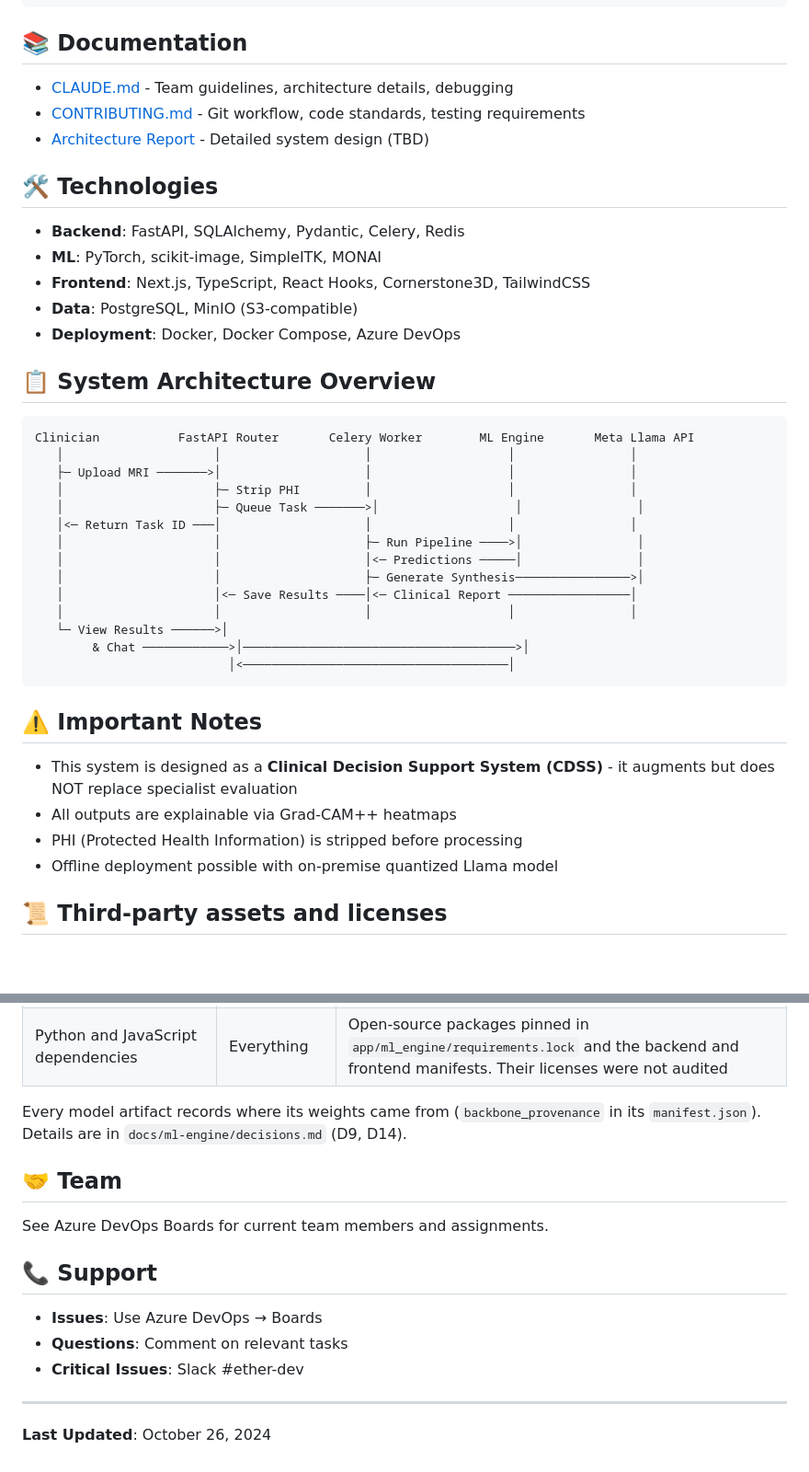
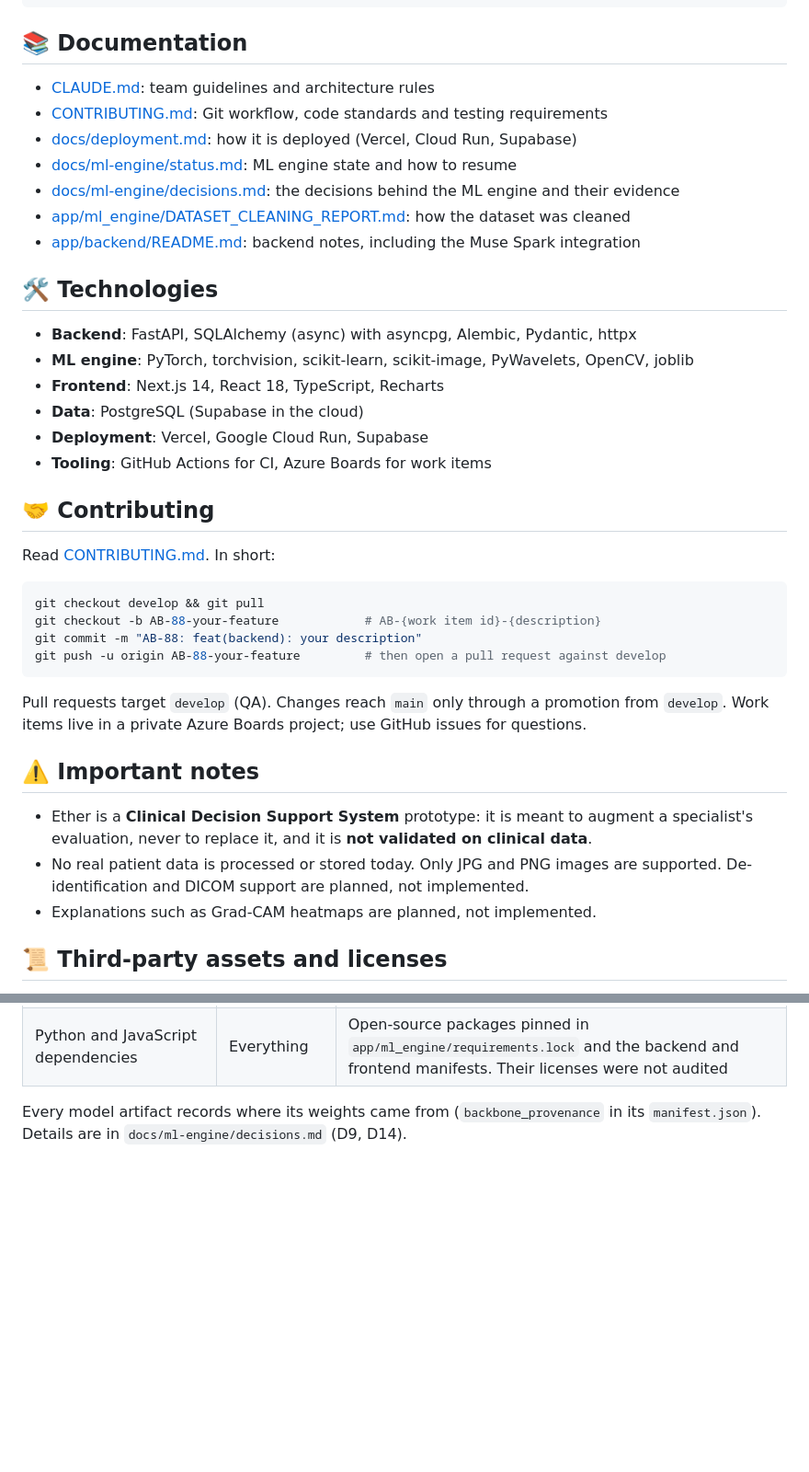
Before and after one commit to Juanpacol/Tumor-Classification-App, a Markdown page: README.md, 2 parts joined by grey strips. Shown at 92% size. Rendered like a GitHub page; blank space fills up the shorter version.

````diff
--- a/README.md
+++ b/README.md
@@ -137,43 +117,41 @@ npm run dev
 
 ## 📚 Documentation
 
-- [CLAUDE.md](./CLAUDE.md) - Team guidelines, architecture details, debugging
-- [CONTRIBUTING.md](./CONTRIBUTING.md) - Git workflow, code standards, testing requirements
-- [Architecture Report](./docs/architecture.md) - Detailed system design (TBD)
+- [CLAUDE.md](./CLAUDE.md): team guidelines and architecture rules
+- [CONTRIBUTING.md](./CONTRIBUTING.md): Git workflow, code standards and testing requirements
+- [docs/deployment.md](./docs/deployment.md): how it is deployed (Vercel, Cloud Run, Supabase)
+- [docs/ml-engine/status.md](./docs/ml-engine/status.md): ML engine state and how to resume
+- [docs/ml-engine/decisions.md](./docs/ml-engine/decisions.md): the decisions behind the ML engine and their evidence
+- [app/ml_engine/DATASET_CLEANING_REPORT.md](./app/ml_engine/DATASET_CLEANING_REPORT.md): how the dataset was cleaned
+- [app/backend/README.md](./app/backend/README.md): backend notes, including the Muse Spark integration
 
 ## 🛠 Technologies
 
-- **Backend**: FastAPI, SQLAlchemy, Pydantic, Celery, Redis
-- **ML**: PyTorch, scikit-image, SimpleITK, MONAI
-- **Frontend**: Next.js, TypeScript, React Hooks, Cornerstone3D, TailwindCSS
-- **Data**: PostgreSQL, MinIO (S3-compatible)
-- **Deployment**: Docker, Docker Compose, Azure DevOps
+- **Backend**: FastAPI, SQLAlchemy (async) with asyncpg, Alembic, Pydantic, httpx
+- **ML engine**: PyTorch, torchvision, scikit-learn, scikit-image, PyWavelets, OpenCV, joblib
+- **Frontend**: Next.js 14, React 18, TypeScript, Recharts
+- **Data**: PostgreSQL (Supabase in the cloud)
+- **Deployment**: Vercel, Google Cloud Run, Supabase
+- **Tooling**: GitHub Actions for CI, Azure Boards for work items
 
-## 📋 System Architecture Overview
+## 🤝 Contributing
 
-```
-Clinician           FastAPI Router       Celery Worker        ML Engine       Meta Llama API
-   │                     │                    │                   │                │
-   ├─ Upload MRI ───────>│                    │                   │                │
-   │                     ├─ Strip PHI         │                   │                │
-   │                     ├─ Queue Task ───────>│                   │                │
-   │<─ Return Task ID ───│                    │                   │                │
-   │                     │                    ├─ Run Pipeline ────>│                │
-   │                     │                    │<─ Predictions ─────│                │
-   │                     │                    ├─ Generate Synthesis────────────────>│
-   │                     │<─ Save Results ────│<─ Clinical Report ─────────────────│
-   │                     │                    │                   │                │
-   └─ View Results ──────>│
-        & Chat ────────────>│──────────────────────────────────────>│
-                           │<─────────────────────────────────────│
+Read [CONTRIBUTING.md](./CONTRIBUTING.md). In short:
+
+```bash
+git checkout develop && git pull
+git checkout -b AB-88-your-feature            # AB-{work item id}-{description}
+git commit -m "AB-88: feat(backend): your description"
+git push -u origin AB-88-your-feature         # then open a pull request against develop
 ```
 
-## ⚠️ Important Notes
+Pull requests target `develop` (QA). Changes reach `main` only through a promotion from `develop`. Work items live in a private Azure Boards project; use GitHub issues for questions.
 
-- This system is designed as a **Clinical Decision Support System (CDSS)** - it augments but does NOT replace specialist evaluation
-- All outputs are explainable via Grad-CAM++ heatmaps
-- PHI (Protected Health Information) is stripped before processing
-- Offline deployment possible with on-premise quantized Llama model
+## ⚠️ Important notes
+
+- Ether is a **Clinical Decision Support System** prototype: it is meant to augment a specialist's evaluation, never to replace it, and it is **not validated on clinical data**.
+- No real patient data is processed or stored today. Only JPG and PNG images are supported. De-identification and DICOM support are planned, not implemented.
+- Explanations such as Grad-CAM heatmaps are planned, not implemented.
 
 ## 📜 Third-party assets and licenses
 
@@ -189,17 +167,3 @@ Ether is a hackathon prototype. These are the external assets it depends on and
 | Python and JavaScript dependencies | Everything | Open-source packages pinned in `app/ml_engine/requirements.lock` and the backend and frontend manifests. Their licenses were not audited |
 
 Every model artifact records where its weights came from (`backbone_provenance` in its `manifest.json`). Details are in `docs/ml-engine/decisions.md` (D9, D14).
-
-## 🤝 Team
-
-See Azure DevOps Boards for current team members and assignments.
-
-## 📞 Support
-
-- **Issues**: Use Azure DevOps → Boards
-- **Questions**: Comment on relevant tasks
-- **Critical Issues**: Slack #ether-dev
-
----
-
-**Last Updated**: October 26, 2024
````
Also changed, not shown: other parts of README.md (+85 -105 lines).
